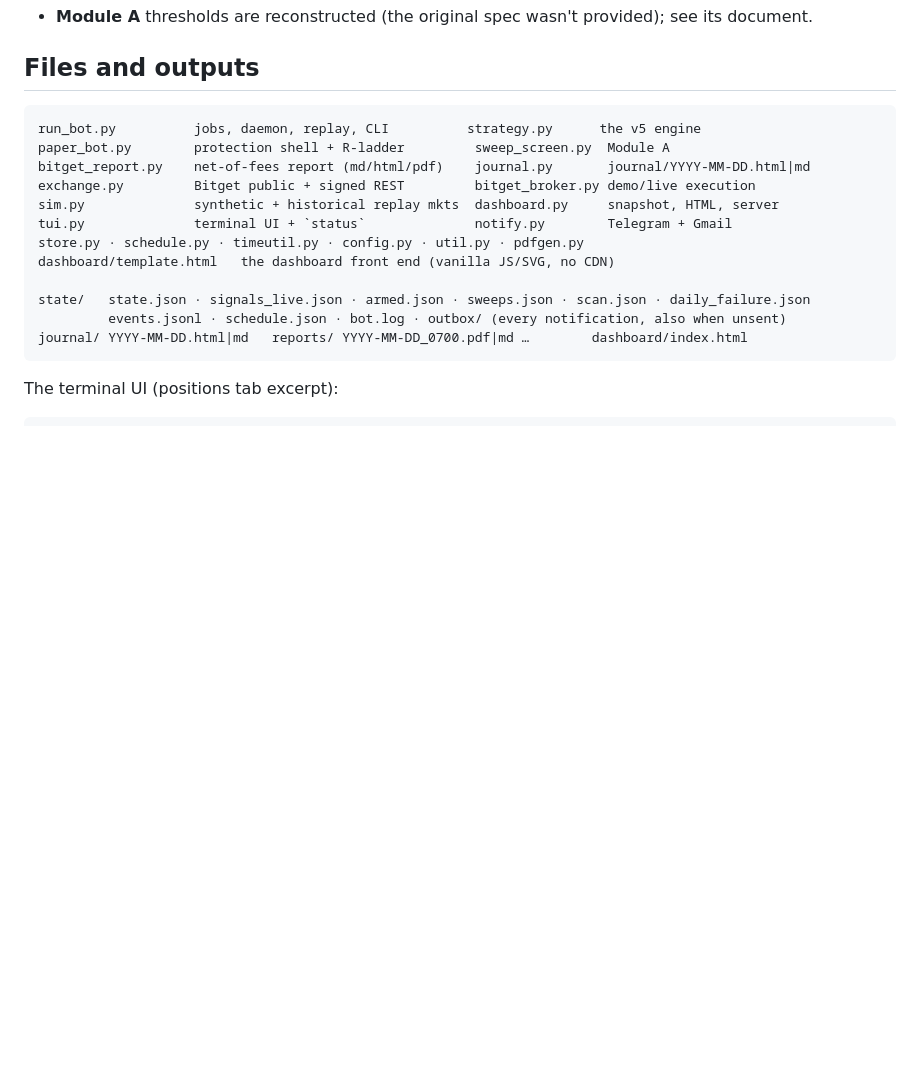
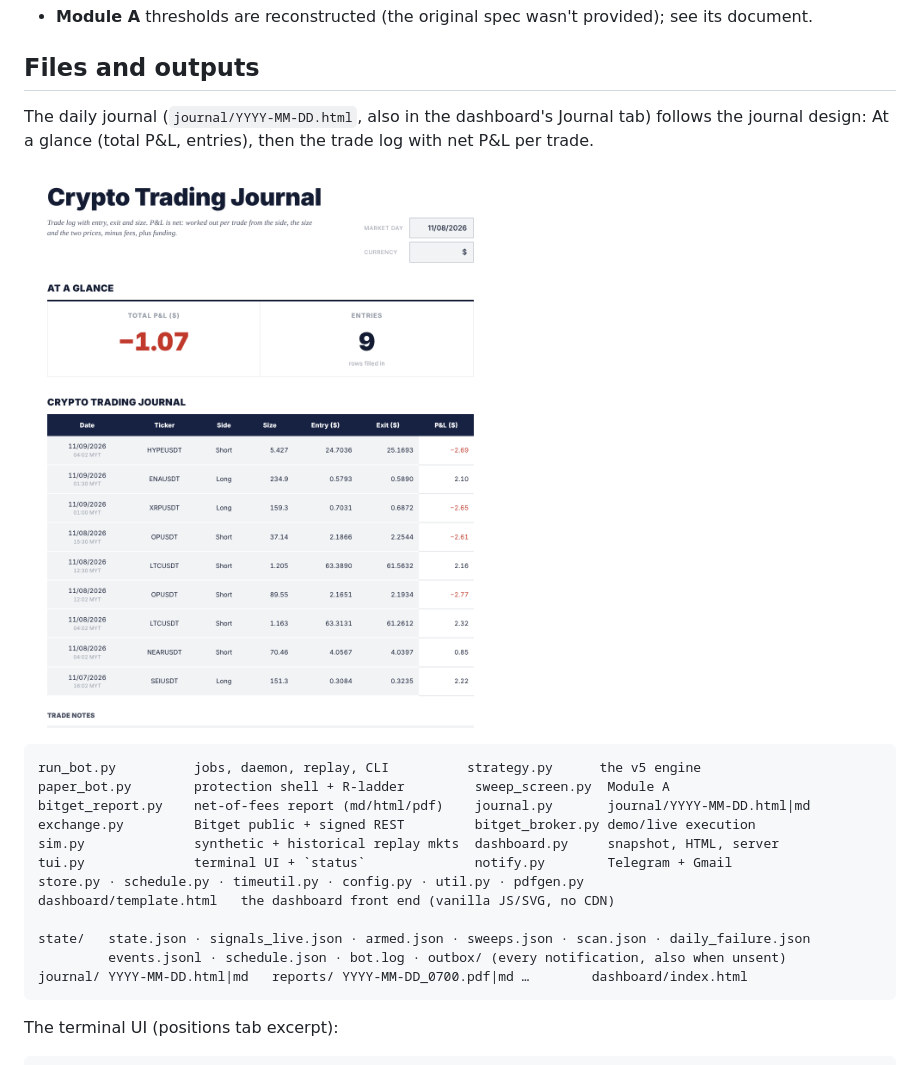
Before and after one commit to fittysh/AITradingTerminal, a Markdown page: README.md, the part around the change. Drawn GitHub-style; pictures changed too: docs/journal.png (added); blank space fills up the shorter version.

Commit message:
Refresh dashboard screenshots for v5 and add the journal screenshot
Co-Authored-By: Claude Opus 5.5 <noreply@anthropic.com>
Claude-Session: https://claude.ai/code/session_017b9AK7aneFVT5yEBamdJf3

````diff
--- a/README.md
+++ b/README.md
@@ -145,6 +145,11 @@ single function, so it's easy to change.
 
 ## Files and outputs
 
+The daily journal (`journal/YYYY-MM-DD.html`, also in the dashboard's Journal tab) follows the journal
+design: At a glance (total P&L, entries), then the trade log with net P&L per trade.
+
+![Daily journal](docs/journal.png)
+
 ```
 run_bot.py          jobs, daemon, replay, CLI          strategy.py      the v5 engine
 paper_bot.py        protection shell + R-ladder         sweep_screen.py  Module A
````
Also changed, not shown: docs/dashboard-overview.png, docs/dashboard-signal.png.
